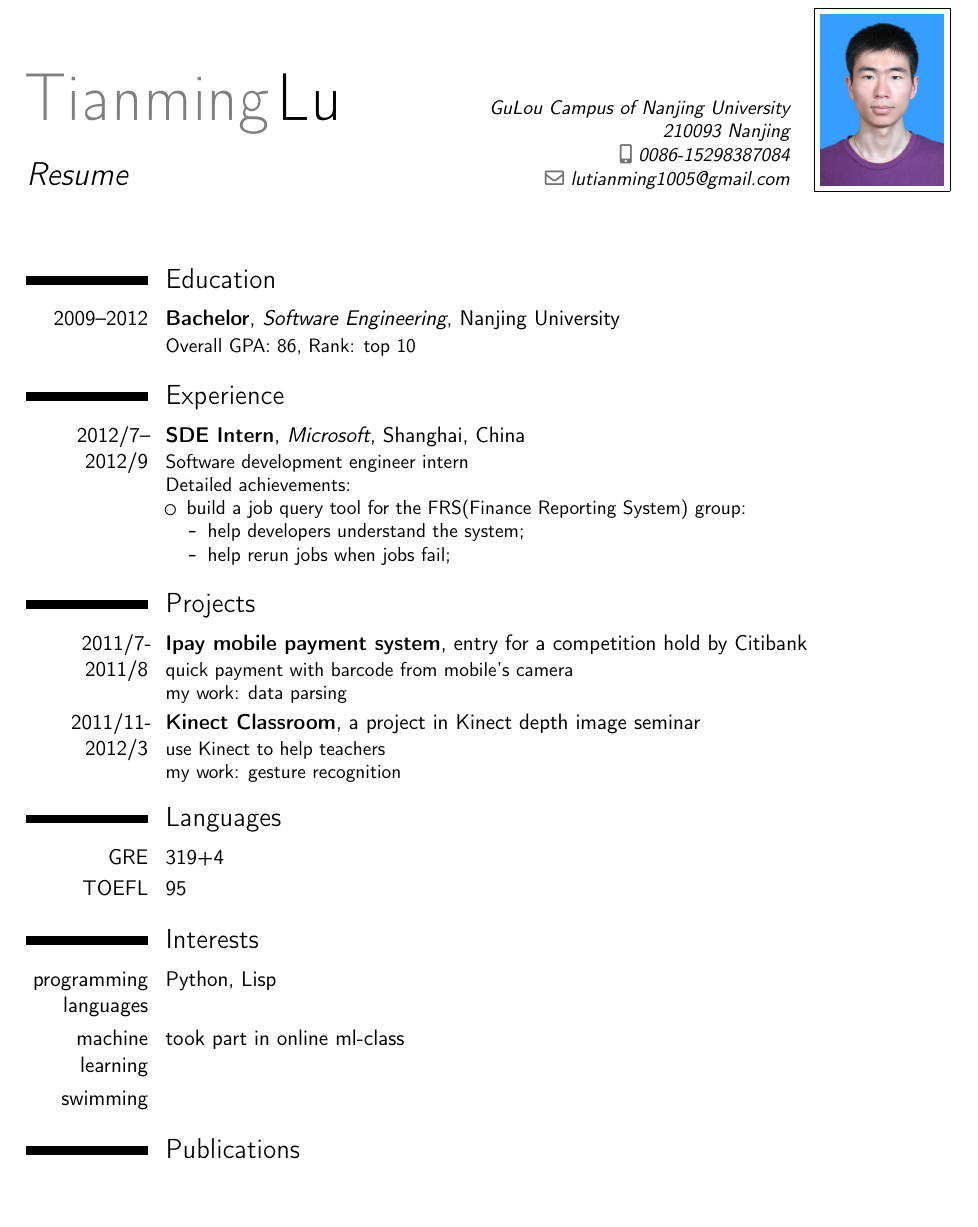
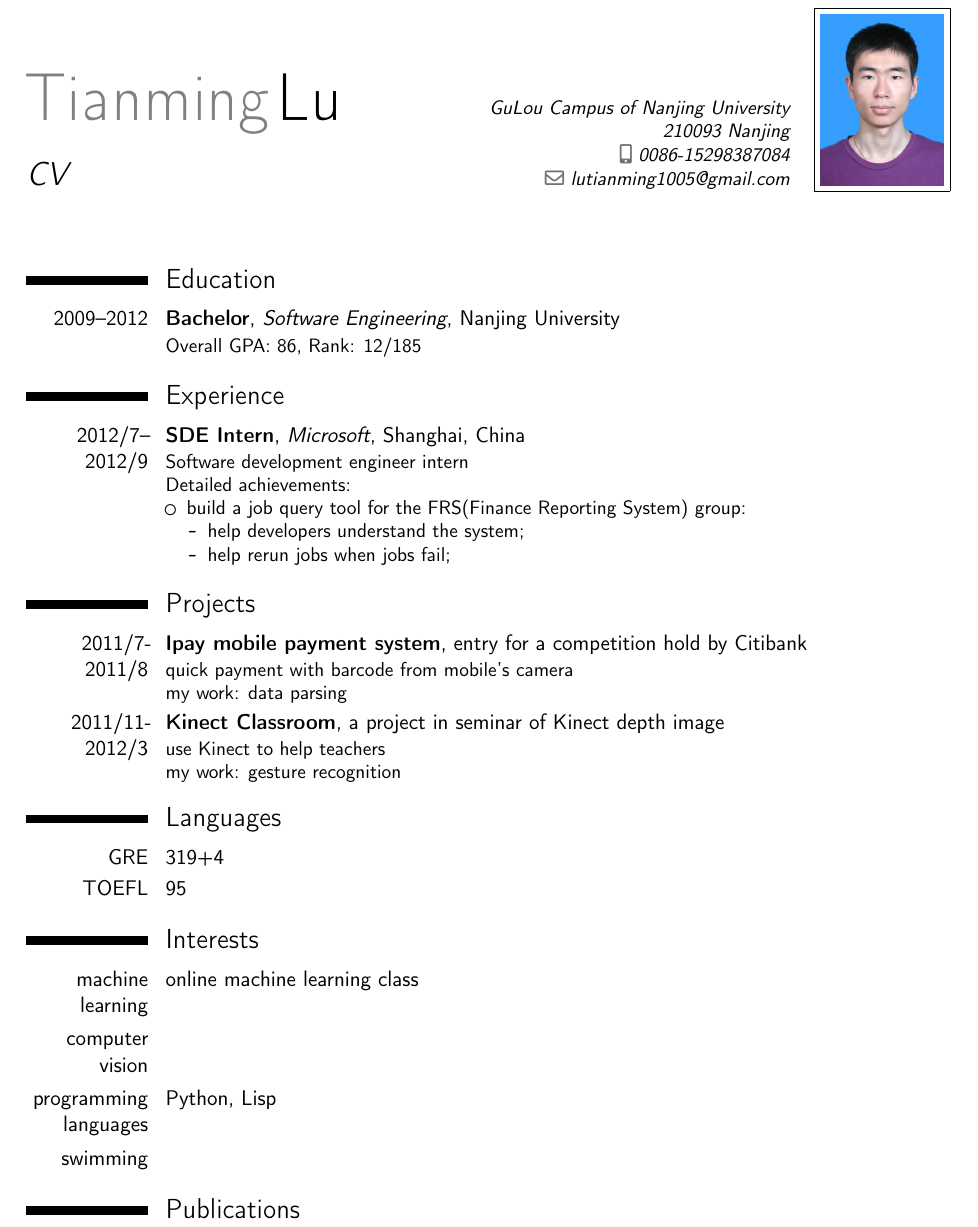
Before and after one commit to lutianming/CV, a LaTeX CV (cv.tex): part of the page, cut so that both start at the same text, the shorter picture padded with empty space. Compiled offline with pdfLaTeX.

Commit message:
cv update

```diff
--- a/cv.tex
+++ b/cv.tex
@@ -23,7 +23,7 @@
 % personal data
 \firstname{Tianming}
 \familyname{Lu}
-\title{Resume}               % optional, remove the line if not wanted
+\title{CV}               % optional, remove the line if not wanted
 \address{GuLou Campus of Nanjing University}{210093 Nanjing}    % optional, remove the line if not wanted
 \mobile{0086-15298387084}                     % optional, remove the line if not wanted
 \email{lutianming1005@gmail.com}                          % optional, remove the line if not wanted
@@ -49,7 +49,7 @@
 
 \section{Education}
 \cventry{2009--2012}{Bachelor}{Software Engineering}{Nanjing
-  University}{}{Overall GPA: 86, Rank: top 10}  % arguments 3 to 6 can be left empty
+  University}{}{Overall GPA: 86, Rank: 12/185}  % arguments 3 to 6 can be left empty
 
 % \section{Master thesis}
 % \cvitem{title}{\emph{Title}}
@@ -93,16 +93,16 @@ Detailed achievements:%
 \section{Projects}
 \cventry{2011/7-2011/8}{Ipay mobile payment system}{}{entry for a competition hold by Citibank}{}{quick payment with
   barcode from mobile's camera\newline{}my work: data parsing}
-\cventry{2011/11-2012/3}{Kinect Classroom}{}{a project in Kinect depth image
-  seminar}{}{use Kinect to help teachers\newline{}my work: gesture recognition}
+\cventry{2011/11-2012/3}{Kinect Classroom}{}{a project in seminar of Kinect depth image}{}{use Kinect to help teachers\newline{}my work: gesture recognition}
 
 \section{Languages}
 \cvitemwithcomment{GRE}{319+4}{}
 \cvitemwithcomment{TOEFL}{95}{}
 
 \section{Interests}
+\cvitem{machine learning}{online machine learning class}
+\cvitem{computer vision}{}
 \cvitem{programming languages}{Python, Lisp}{}
-\cvitem{machine learning}{took part in online ml-class}
 \cvitem{swimming}{}
 
 % \section{Extra 1}
```
Also changed, not shown: cv.pdf (added).
